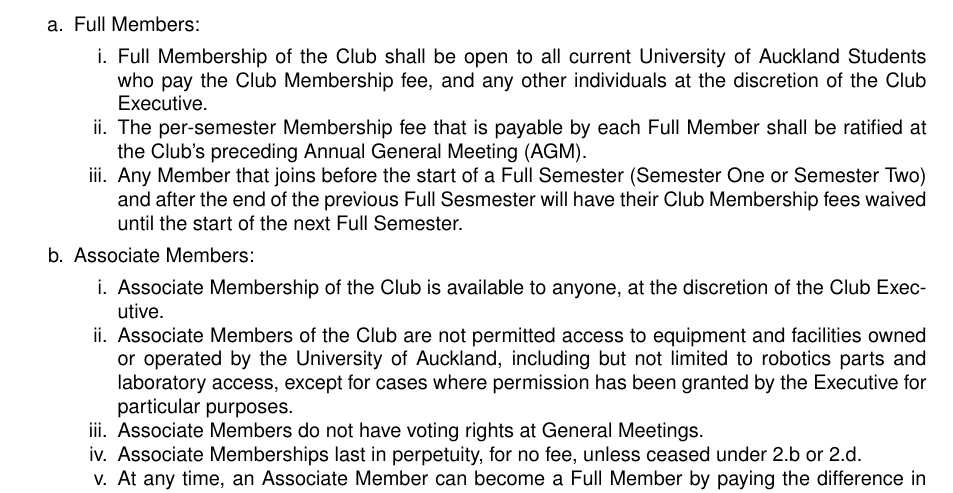
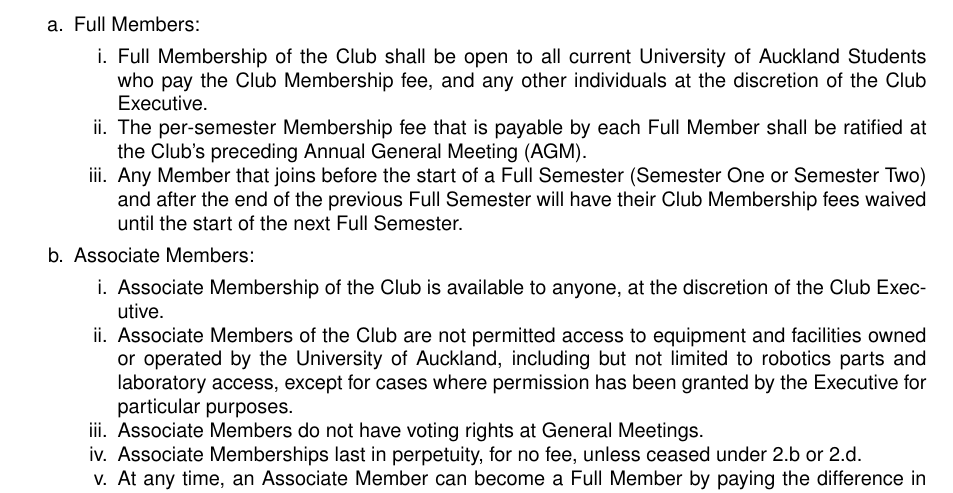
Before and after one commit to AucklandRobotics/aura-constitution, a LaTeX document (aura-constitution.tex): part of page 1 of 4, cut so that both start at the same text. Compiled offline with pdfLaTeX.

Commit message:
Fix 2019 AGM Amend 2 - Sesmester -> Semester

```diff
--- a/aura-constitution.tex
+++ b/aura-constitution.tex
@@ -64,7 +64,7 @@
 
 			\item The per-semester Membership fee that is payable by each Full Member shall be ratified at the Club's preceding \ac{AGM}.
 
-      \item Any Member that joins before the start of a Full Semester (Semester One or Semester Two) and after the end of the previous Full Sesmester will have their Club Membership fees waived until the start of the next Full Semester.
+      \item Any Member that joins before the start of a Full Semester (Semester One or Semester Two) and after the end of the previous Full Semester will have their Club Membership fees waived until the start of the next Full Semester.
 		\end{enumerate}
 
 		\item Associate Members:
```
Also changed, not shown: aura-constitution.pdf.
